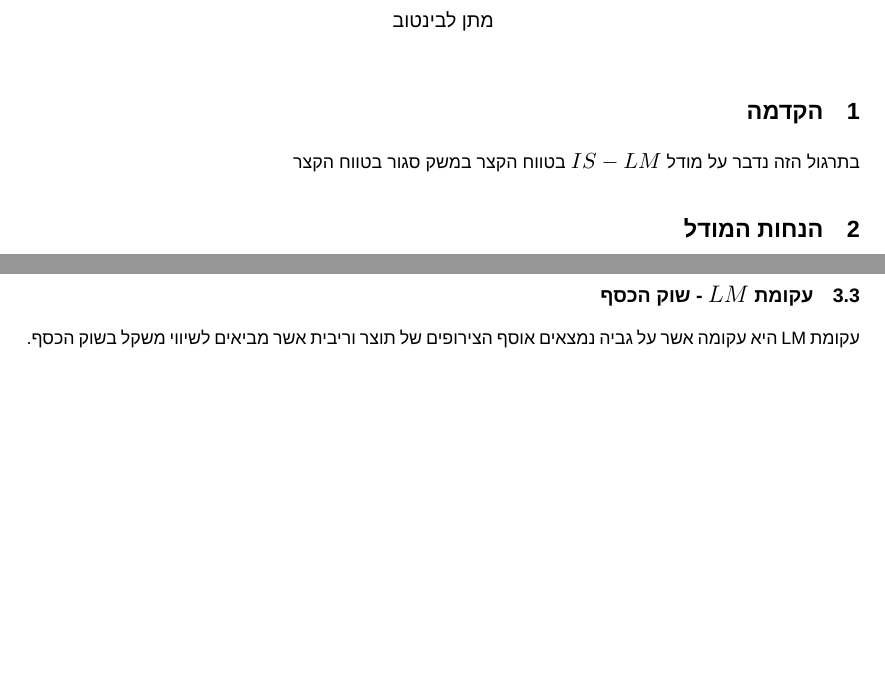
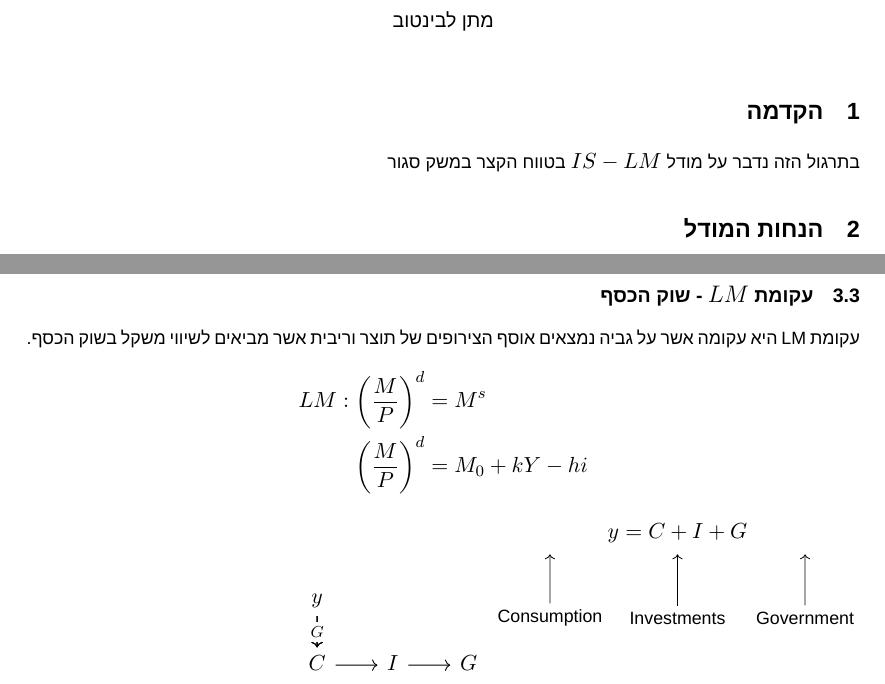
Before and after one commit to Matan-levintov/Plots-and-code-for-TA, a LaTeX document (Macro 1 /TA-1-ISLM/main.tex): two parts of pages 1 and 3 of 3, joined at a grey line, cut so that both start at the same text, the shorter picture padded with empty space. Compiled offline with XeLaTeX; a missing font is replaced by an installed copy or a similar font.

Commit message:
Started the LM chapter
Started the 2nd chapter of the lesson about the ISLM model.

Right there is the LM part left, still need to decide how I'm going to plot the graph and show the equations

```diff
--- a/Macro 1 /TA-1-ISLM/main.tex
+++ b/Macro 1 /TA-1-ISLM/main.tex
@@ -7,6 +7,7 @@
 % \usepackage{mathtools} % math tools builds upon amsmath, so only one of them is needed, note that mathtools has all the functions that amsmath has and even more
 \usepackage{amsmath ,amssymb,amsthm}
 \usepackage{tikz}
+\usepackage{tikz-cd}
 \renewcommand{\qed}{\hfill\blacksquare}
 \newcommand{\D}[1]{\Delta #1}
 \renewcommand{\a}{\alpha}
@@ -50,7 +51,7 @@
 % \newpage
 % Start of paper ---------------------------------------- %
 \section{הקדמה}
-בתרגול הזה נדבר על מודל $IS-LM$  בטווח הקצר במשק סגור בטווח הקצר
+בתרגול הזה נדבר על מודל $IS-LM$  בטווח הקצר במשק סגור
 \section{הנחות המודל}
 \begin{itemize}
     \item התוצר נקבע בטווח קצר לפי ביקוש
@@ -108,9 +109,24 @@ $\D{i} = \dfrac{\D{A_0}}{b}$
 \subsection{עקומת $LM$ - שוק הכסף}
 עקומת LM היא עקומה אשר על גביה נמצאים אוסף הצירופים של תוצר וריבית אשר מביאים לשיווי משקל
 בשוק הכסף.
-
-
-
-
+\begin{align*}
+    \begin{split}
+       LM : \left(\frac{M}{P}\right) ^ d  & = M ^ s \\
+       \left(\frac{M}{P}  \right) ^ d    & = M_0 + kY - hi
+    \end{split}
+\end{align*}
+\begin{tikzpicture}[scale=1.5]
+     \node (equation) at (0,0) {$y = C + I + G$};
+     \node (consumption) at (-1.5,-1) {Consumption};
+     \node (investments) at (0,-1) {Investments};
+     \node (government) at (1.5,-1) {Government};
+     \draw[->] (consumption) -- (-1.5,-0.25);
+     \draw[->] (investments) -- (0,-0.25);
+     \draw[->] (government) -- (1.5,-0.25);
+\end{tikzpicture}
+\begin{tikzcd}[scale = 1.5]
+    & y \arrow[d, "C" description] \arrow[d, "I" description] \arrow[d, "G" description] \\
+    & C \arrow[r] & I \arrow[r] & G
+    \end{tikzcd}
 \end{RTL}
 \end{document}
```
Also changed, not shown: Macro 1 /TA-1-ISLM/main.pdf.
